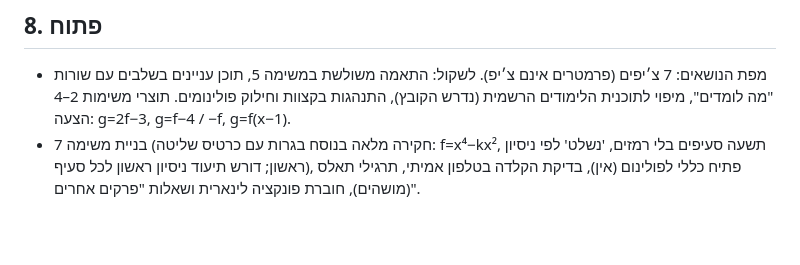
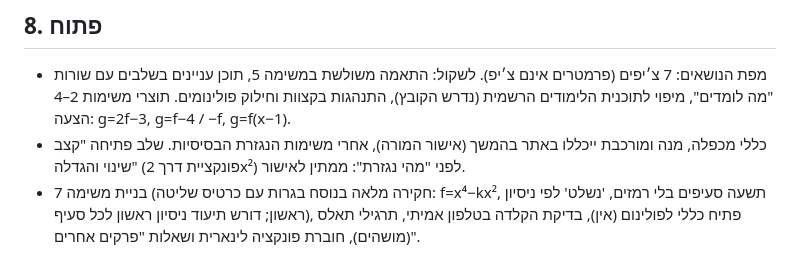
Before and after one commit to eraneshel/math, a Markdown page: CLAUDE.md, the part around the change. GitHub-like rendering; blank space fills up the shorter version.

Commit message:
כללי עבודה: מכפלה/מנה/מורכבת בהמשך
Co-Authored-By: Claude Sonnet 5.5 <noreply@anthropic.com>
Claude-Session: https://claude.ai/code/session_015GY57nwHeo9Npf6s2gxKSv

```diff
--- a/CLAUDE.md
+++ b/CLAUDE.md
@@ -69,6 +69,7 @@
 
 ## 8. פתוח
 - מפת הנושאים: 7 צ׳יפים (פרמטרים אינם צ׳יפ). לשקול: התאמה משולשת במשימה 5, תוכן עניינים בשלבים עם שורות "מה לומדים", מיפוי לתוכנית הלימודים הרשמית (נדרש הקובץ), התנהגות בקצוות וחילוק פולינומים. תוצרי משימות 2–4 הצעה: g=2f−3, g=f−4 / −f, g=f(x−1).
+- כללי מכפלה, מנה ומורכבת ייכללו באתר בהמשך (אישור המורה), אחרי משימות הנגזרת הבסיסיות. שלב פתיחה "קצב שינוי והגדלה" (פונקציית דרך 2x²) לפני "מהי נגזרת": ממתין לאישור.
 - בניית משימה 7 (חקירה מלאה בנוסח בגרות עם כרטיס שליטה: f=x⁴−kx², תשעה סעיפים בלי רמזים, 'נשלט' לפי ניסיון ראשון; דורש תיעוד ניסיון ראשון לכל סעיף), פתיח כללי לפולינום (אין), בדיקת הקלדה בטלפון אמיתי, תרגילי תאלס (מושהים), חוברת פונקציה לינארית ושאלות "פרקים אחרים".
 
 ## 9. תכנון פדגוגי של מסלול הפולינום (בתהליך; מקור אמת לבניית כל משימה)
```
